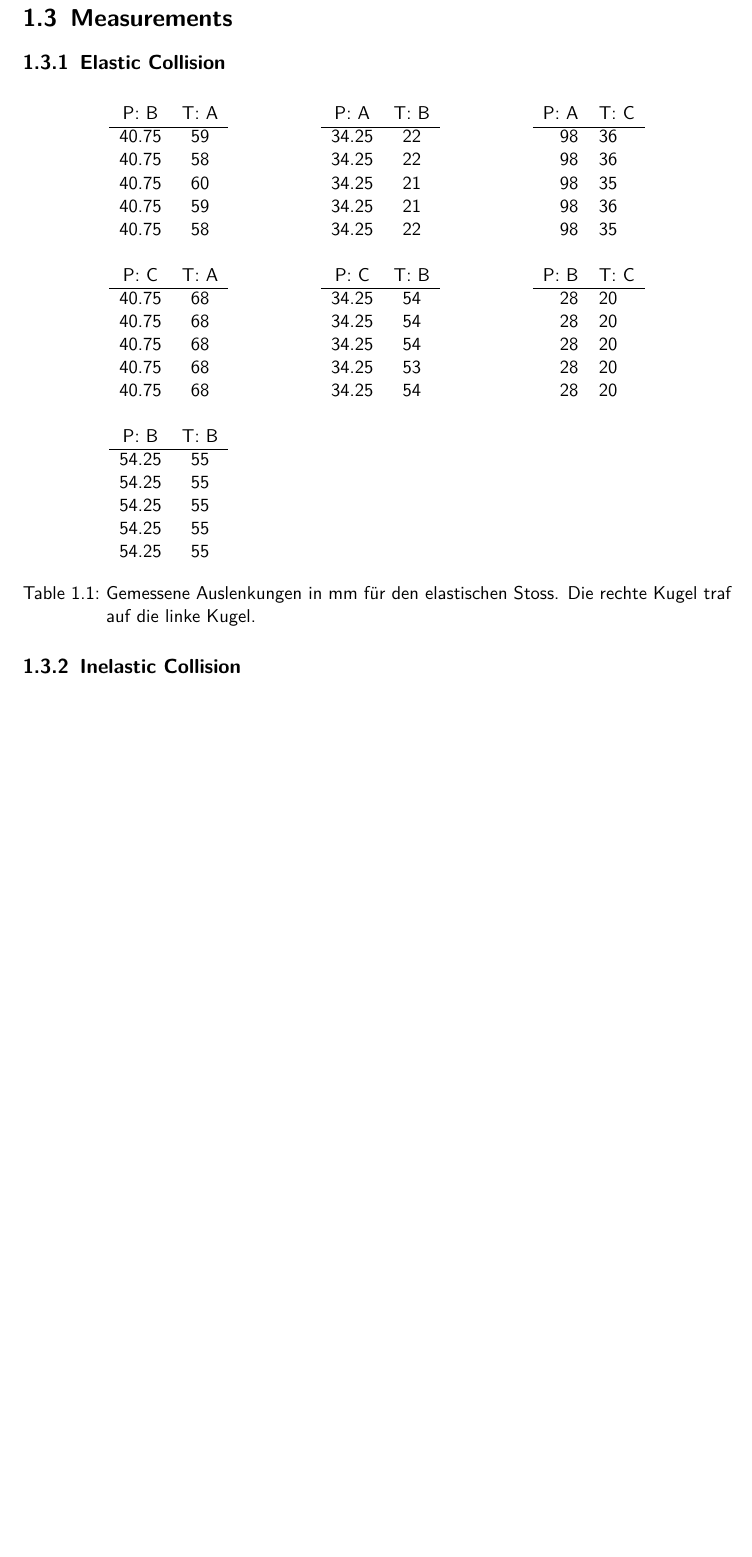
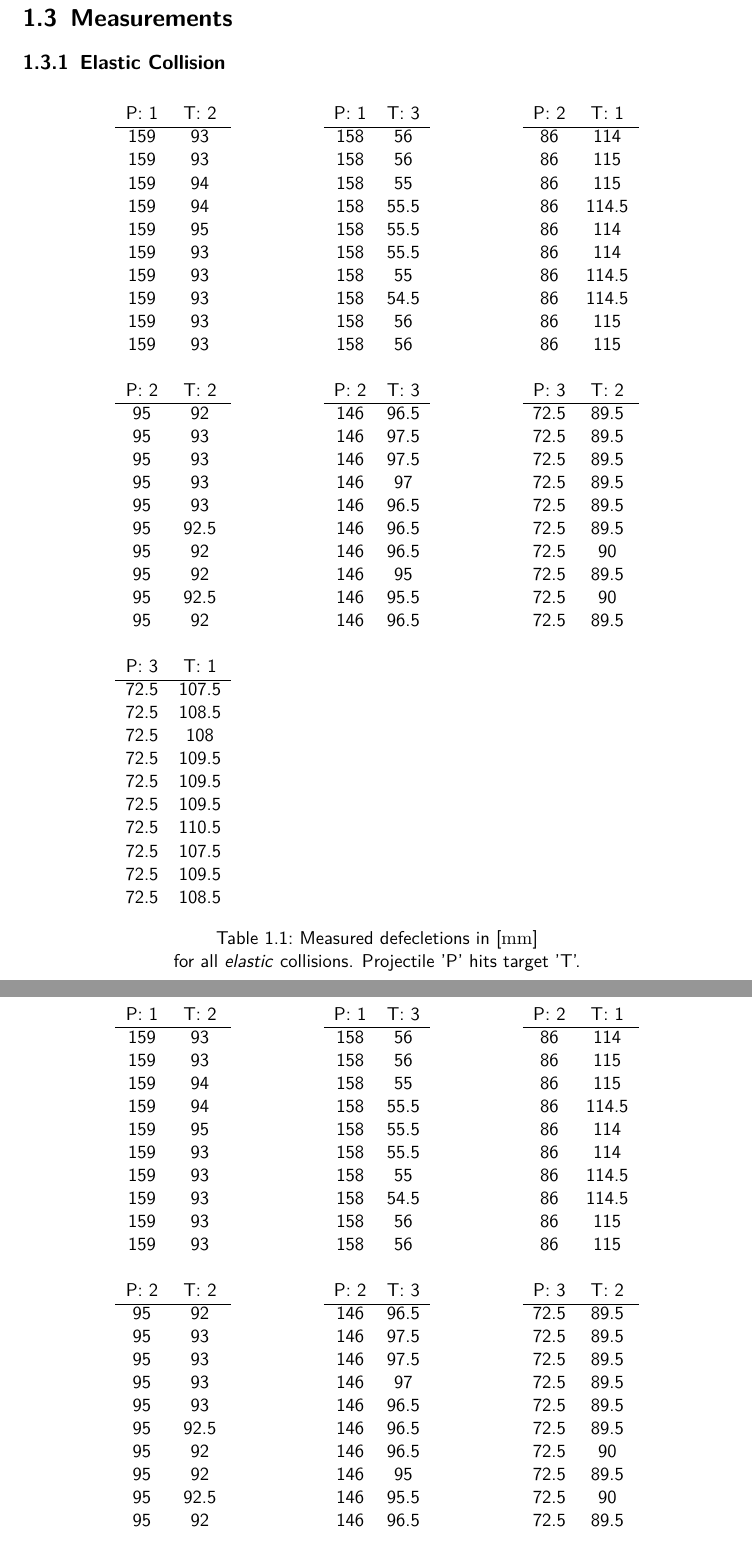
Before and after one commit to HappyEmu/physics-reports, a LaTeX document (exp3/report/report3.tex): part of page 8 of 9 before the commit and two parts of pages 8 and 9 of 10 after it, the two joined at a grey line, cut so that both start at the same text, the shorter picture padded with empty space. Compiled offline with pdfLaTeX.

Commit message:
Finished elastic measurements
	modified:   exp3/report/report3.tex

```diff
--- a/exp3/report/report3.tex
+++ b/exp3/report/report3.tex
@@ -151,43 +151,82 @@ Measurement & $\frac{Q}{T_1} =$ & $1-(1+A)\frac{a_2^2}{a_1^2}$ \\
 \subsection{Elastic Collision}
 \begin{table}[H]
 	\centering
-	\begin{tabular}{ccp{1.5cm}ccp{1.5cm}rl}
- P: B &   T: A &            &  P: A &   T: B &            &  P: A &   T: C \\\cline{1-2}\cline{4-5}\cline{7-8}
+	\begin{tabular}{ccp{1.5cm}ccp{1.5cm}cc}
+ P: 1 &   T: 2 &            &  P: 1 &   T: 3 &            &  P: 2 &   T: 1 \\\cline{1-2}\cline{4-5}\cline{7-8}
 
-     40.75 &         59 &            &      34.25 &         22 &            &         98 &         36 \\
+     159 &         93 &            &      158 &         56 &            &         86 &         114 \\
+     159 &         93 &            &      158 &         56 &            &         86 &         115 \\
+     159 &         94 &            &      158 &         55 &            &         86 &         115 \\
+     159 &         94 &            &      158 &         55.5 &          &         86 &         114.5 \\
+     159 &         95 &            &      158 &         55.5 &          &         86 &         114 \\
+     159 &         93 &            &      158 &         55.5 &          &         86 &         114 \\
+     159 &         93 &            &      158 &         55 &            &         86 &         114.5 \\
+     159 &         93 &            &      158 &         54.5 &          &         86 &         114.5 \\
+     159 &         93 &            &      158 &         56 &            &         86 &         115 \\
+     159 &         93 &            &      158 &         56 &            &         86 &         115 \\
+         &            &            &            &            &            &            &            \\
 
-     40.75 &         58 &            &      34.25 &         22 &            &         98 &         36 \\
+ P: 2 &   T: 2 &            &  P: 2 &   T: 3 &            &  P: 3 &   T: 2 \\\cline{1-2}\cline{4-5}\cline{7-8}
 
-     40.75 &         60 &            &      34.25 &         21 &            &         98 &         35 \\
+     95 &         92 &            &      146 &         96.5 &            &         72.5 &         89.5 \\
+     95 &         93 &            &      146 &         97.5 &            &         72.5 &         89.5 \\
+     95 &         93 &            &      146 &         97.5 &            &         72.5 &         89.5 \\
+     95 &         93 &            &      146 &         97 &              &         72.5 &         89.5 \\
+     95 &         93 &            &      146 &         96.5 &            &         72.5 &         89.5 \\
+     95 &         92.5 &          &      146 &         96.5 &            &         72.5 &         89.5 \\
+     95 &         92 &            &      146 &         96.5 &            &         72.5 &         90 \\
+     95 &         92 &            &      146 &         95 &              &         72.5 &         89.5 \\
+     95 &         92.5 &          &      146 &         95.5 &            &         72.5 &         90 \\
+     95 &         92 &            &      146 &         96.5 &            &         72.5 &         89.5 \\
+           &         &            &            &            &            &            &            \\
 
-     40.75 &         59 &            &      34.25 &         21 &            &         98 &         36 \\
+ P: 3 &   T: 1 &            &            &            &            &            &            \\\cline{1-2}
 
-     40.75 &         58 &            &      34.25 &         22 &            &         98 &         35 \\
+     72.5 &         107.5 &            &            &            &            &            &            \\
+     72.5 &         108.5 &            &            &            &            &            &            \\
+     72.5 &         108 &            &            &            &            &            &            \\
+     72.5 &         109.5 &            &            &            &            &            &            \\
+     72.5 &         109.5 &            &            &            &            &            &            \\
+     72.5 &         109.5 &            &            &            &            &            &            \\
+     72.5 &         110.5 &            &            &            &            &            &            \\
+     72.5 &         107.5 &            &            &            &            &            &            \\
+     72.5 &         109.5 &            &            &            &            &            &            \\
+     72.5 &         108.5 &            &            &            &            &            &            \\
+\end{tabular}
+\caption{Measured defecletions in [$\unit{mm}$]} for all \emph{elastic} collisions. Projectile 'P' hits target 'T'.
+\end{table}
 
-           &            &            &            &            &            &            &            \\
+\subsection{Inelastic Collision}
+\begin{table}[H]
+	\centering
+	\begin{tabular}{ccp{1.5cm}ccp{1.5cm}cc}
+ P: 1 &   T: 2 &            &  P: 1 &   T: 3 &            &  P: 2 &   T: 1 \\\cline{1-2}\cline{4-5}\cline{7-8}
 
- P: C &   T: A &            &  P: C &   T: B &            &  P: B &   T: C \\\cline{1-2}\cline{4-5}\cline{7-8}
+     159 &         93 &            &      158 &         56 &            &         86 &         114 \\
+     159 &         93 &            &      158 &         56 &            &         86 &         115 \\
+     159 &         94 &            &      158 &         55 &            &         86 &         115 \\
+     159 &         94 &            &      158 &         55.5 &          &         86 &         114.5 \\
+     159 &         95 &            &      158 &         55.5 &          &         86 &         114 \\
+     159 &         93 &            &      158 &         55.5 &          &         86 &         114 \\
+     159 &         93 &            &      158 &         55 &            &         86 &         114.5 \\
+     159 &         93 &            &      158 &         54.5 &          &         86 &         114.5 \\
+     159 &         93 &            &      158 &         56 &            &         86 &         115 \\
+     159 &         93 &            &      158 &         56 &            &         86 &         115 \\
+         &            &            &            &            &            &            &            \\
 
-     40.75 &         68 &            &      34.25 &         54 &            &         28 &         20 \\
+ P: 2 &   T: 2 &            &  P: 2 &   T: 3 &            &  P: 3 &   T: 2 \\\cline{1-2}\cline{4-5}\cline{7-8}
 
-     40.75 &         68 &            &      34.25 &         54 &            &         28 &         20 \\
+     95 &         92 &            &      146 &         96.5 &            &         72.5 &         89.5 \\
+     95 &         93 &            &      146 &         97.5 &            &         72.5 &         89.5 \\
+     95 &         93 &            &      146 &         97.5 &            &         72.5 &         89.5 \\
+     95 &         93 &            &      146 &         97 &              &         72.5 &         89.5 \\
+     95 &         93 &            &      146 &         96.5 &            &         72.5 &         89.5 \\
+     95 &         92.5 &          &      146 &         96.5 &            &         72.5 &         89.5 \\
+     95 &         92 &            &      146 &         96.5 &            &         72.5 &         90 \\
+     95 &         92 &            &      146 &         95 &              &         72.5 &         89.5 \\
+     95 &         92.5 &          &      146 &         95.5 &            &         72.5 &         90 \\
+     95 &         92 &            &      146 &         96.5 &            &         72.5 &         89.5 \\
+           &         &            &            &            &            &            &            \\
 
-     40.75 &         68 &            &      34.25 &         54 &            &         28 &         20 \\
+ P: 3 &   T: 1 &            &            &            &            &            &            \\\cline{1-2}
 
-     40.75 &         68 &            &      34.25 &         53 &            &         28 &         20 \\
-
-     40.75 &         68 &            &      34.25 &         54 &            &         28 &         20 \\
-
-           &            &            &            &            &            &            &            \\
-
- P: B &   T: B &            &            &            &            &            &            \\\cline{1-2}
-
-     54.25 &         55 &            &            &            &            &            &            \\
-
-     54.25 &         55 &            &            &            &            &            &            \\
-
-     54.25 &         55 &            &            &            &            &            &            \\
-
-     54.25 &         55 &            &            &            &            &            &            \\
-
-     54.25 &         55 &            &            &            &            &            &            \\
@@ -194,10 +243,8 @@ Measurement & $\frac{Q}{T_1} =$ & $1-(1+A)\frac{a_2^2}{a_1^2}$ \\
 \end{tabular}
-\caption{Gemessene Auslenkungen in mm für den elastischen Stoss. Die rechte Kugel traf auf die linke Kugel.}
+\caption{Measured defecletions in [$\unit{mm}$]} for all \emph{inelastic} collisions. Projectile 'P' hits target 'T'.
 \end{table}
-\subsection{Inelastic Collision}
 
 \section{Analysis and Discussion}
-
 
 \begin{thebibliography}{9}
 
```
Also changed, not shown: exp3/report/report3.tex (10 more changed lines).
